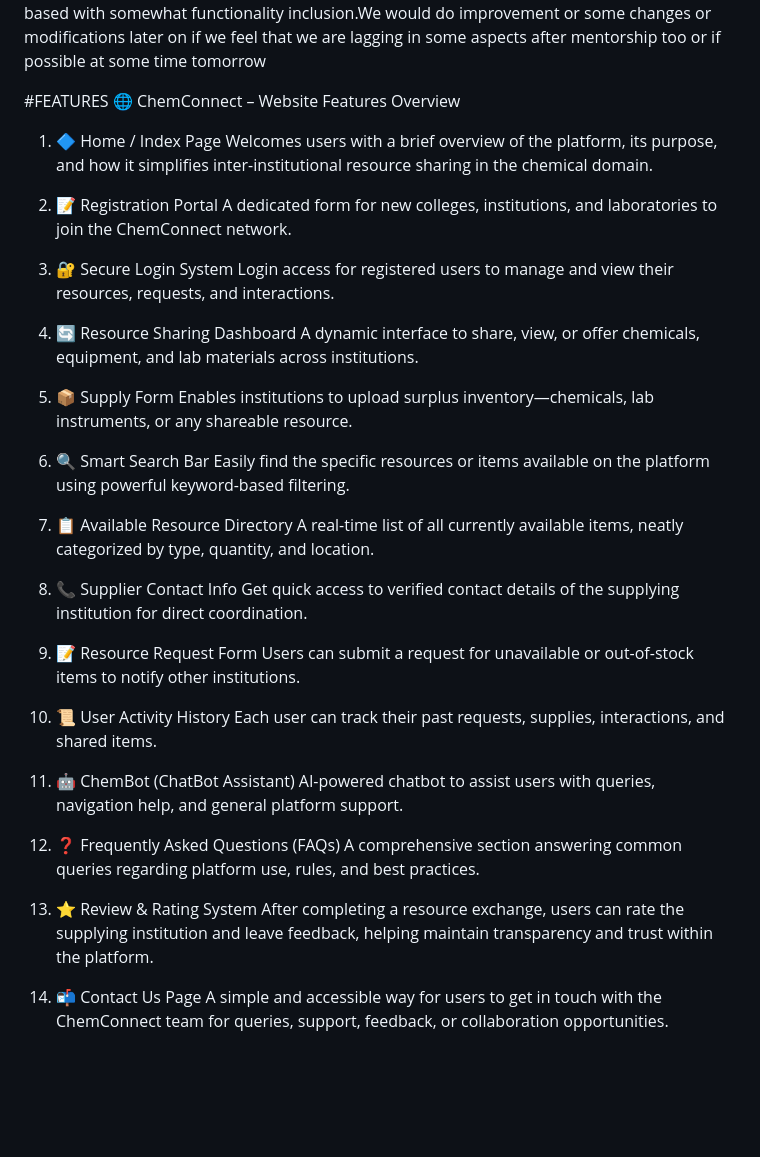
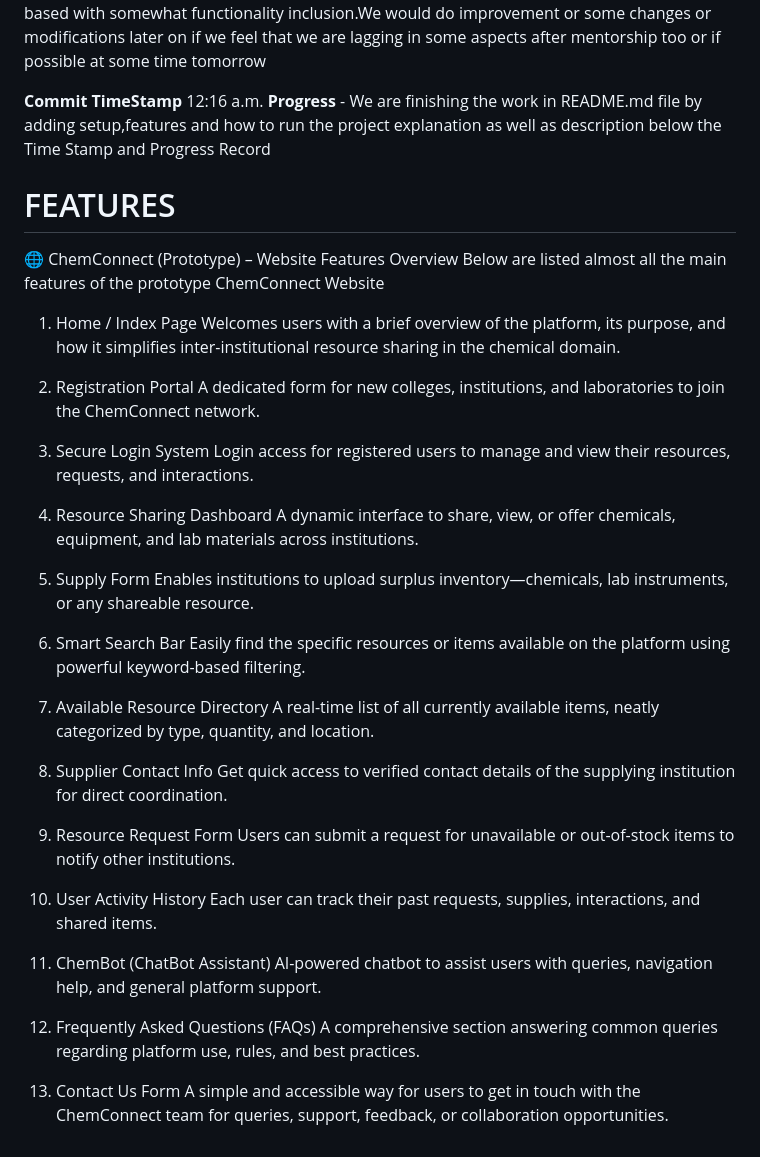
Before and after one commit to PrimeInnovators/ChemConnect_Prototype, a Markdown page: README.md, the part around the change. GitHub-like rendering; blank space fills up the shorter version.

```diff
--- a/README.md
+++ b/README.md
@@ -28,60 +28,59 @@ We have implemented local storage check as well as demo users for our convenienc
 
 **Commit TimeStamp**: 11:28 p.m.  **Progress** - We have completed the setup for the supplier contact page which would contain the supplier information of the respective listed static sample items as well as dynamic items listed by the user for the time being as his/her data is stored in local storage.We will now be adding the respective code in the supplier_contact.html file after defining it and then pushing the code into it.This would be like a completion step towards our prototype  ChemConnect for now as we had planned it to be static and frontend based with somewhat functionality inclusion.We would do improvement or some changes or modifications later on if we feel that we are lagging in some aspects after mentorship too or if possible at some time tomorrow
 
-#FEATURES
-🌐 ChemConnect – Website Features Overview
+**Commit TimeStamp** 12:16 a.m. **Progress** - We are finishing the work in README.md file by adding setup,features and how to run the project explanation as well as description below the Time Stamp and Progress Record
 
-1. 🔷 Home / Index Page
+# FEATURES
+🌐 ChemConnect (Prototype) – Website Features Overview
+Below are listed almost all the main features of the prototype ChemConnect Website
+
+1.  Home / Index Page
 Welcomes users with a brief overview of the platform, its purpose, and how it simplifies inter-institutional resource sharing in the chemical domain.
 
 
-2. 📝 Registration Portal
+2. Registration Portal
 A dedicated form for new colleges, institutions, and laboratories to join the ChemConnect network.
 
 
-3. 🔐 Secure Login System
+3. Secure Login System
 Login access for registered users to manage and view their resources, requests, and interactions.
 
 
-4. 🔄 Resource Sharing Dashboard
+4. Resource Sharing Dashboard
 A dynamic interface to share, view, or offer chemicals, equipment, and lab materials across institutions.
 
 
-5. 📦 Supply Form
+5. Supply Form
 Enables institutions to upload surplus inventory—chemicals, lab instruments, or any shareable resource.
 
 
-6. 🔍 Smart Search Bar
+6. Smart Search Bar
 Easily find the specific resources or items available on the platform using powerful keyword-based filtering.
 
 
-7. 📋 Available Resource Directory
+7. Available Resource Directory
 A real-time list of all currently available items, neatly categorized by type, quantity, and location.
 
 
-8. 📞 Supplier Contact Info
+8. Supplier Contact Info
 Get quick access to verified contact details of the supplying institution for direct coordination.
 
 
-9. 📝 Resource Request Form
+9. Resource Request Form
 Users can submit a request for unavailable or out-of-stock items to notify other institutions.
 
 
-10. 📜 User Activity History
+10. User Activity History
 Each user can track their past requests, supplies, interactions, and shared items.
 
 
-11. 🤖 ChemBot (ChatBot Assistant)
+11. ChemBot (ChatBot Assistant)
 AI-powered chatbot to assist users with queries, navigation help, and general platform support.
 
 
-12. ❓ Frequently Asked Questions (FAQs)
+12. Frequently Asked Questions (FAQs)
 A comprehensive section answering common queries regarding platform use, rules, and best practices.
 
 
-13. ⭐ Review & Rating System
-After completing a resource exchange, users can rate the supplying institution and leave feedback, helping maintain transparency and trust within the platform.
-
-
-14. 📬 Contact Us Page
+13. Contact Us Form
 A simple and accessible way for users to get in touch with the ChemConnect team for queries, support, feedback, or collaboration opportunities.
```
